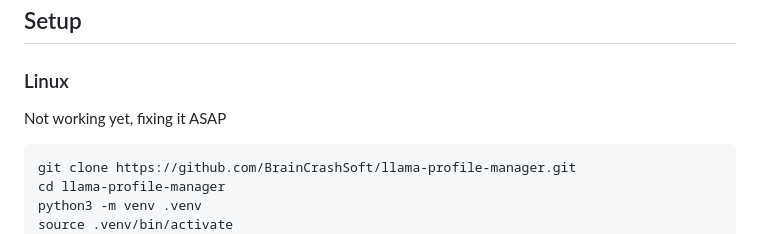
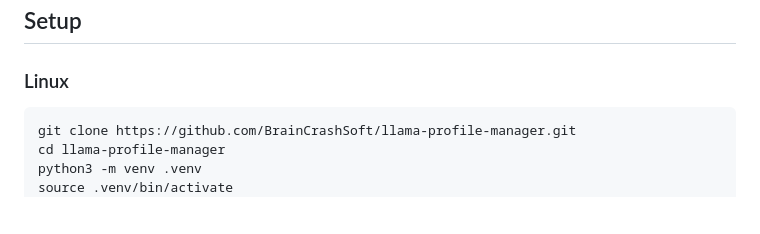
Before and after one commit to BrainCrashSoft/llama-profile-manager, a Markdown page: README.md, the part around the change. Drawn GitHub-style; blank space fills up the shorter version.

Commit message:
Removed text

````diff
--- a/README.md
+++ b/README.md
@@ -29,7 +29,6 @@ Built with Python + FastAPI (backend) and pywebview (native window) + plain HTML
 ## Setup
 
 ### Linux
-Not working yet, fixing it ASAP
 
 ```bash
 git clone https://github.com/BrainCrashSoft/llama-profile-manager.git
````
